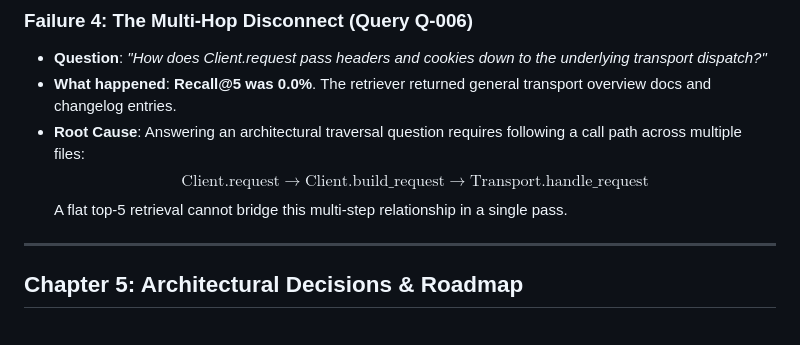
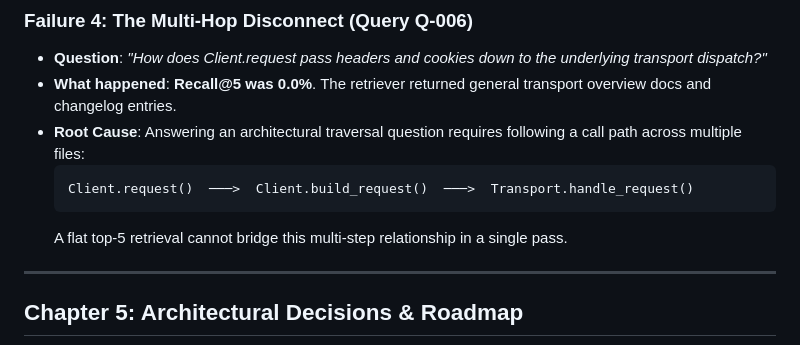
Before and after one commit to IT24102884/RepoLens, a Markdown page: JOURNEY.md, the part around the change. Rendered like a GitHub page.

Commit message:
docs: format call chain as code block in JOURNEY.md

````diff
--- a/JOURNEY.md
+++ b/JOURNEY.md
@@ -137,7 +137,9 @@ Rather than accepting the baseline score as a finished product, we inspected eve
 - **Question**: *"How does Client.request pass headers and cookies down to the underlying transport dispatch?"*
 - **What happened**: **Recall@5 was 0.0%**. The retriever returned general transport overview docs and changelog entries.
 - **Root Cause**: Answering an architectural traversal question requires following a call path across multiple files:
-  $$\text{Client.request} \longrightarrow \text{Client.build\_request} \longrightarrow \text{Transport.handle\_request}$$
+  ```
+  Client.request()  ───>  Client.build_request()  ───>  Transport.handle_request()
+  ```
   A flat top-5 retrieval cannot bridge this multi-step relationship in a single pass.
 
 ---
````
